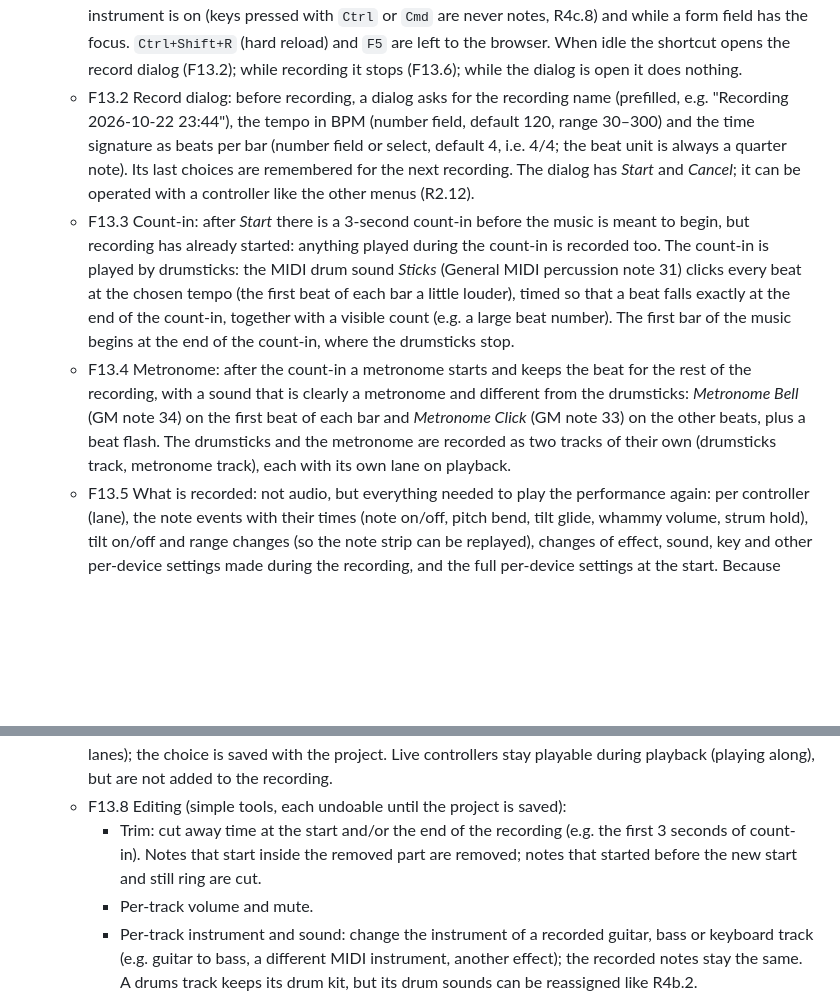
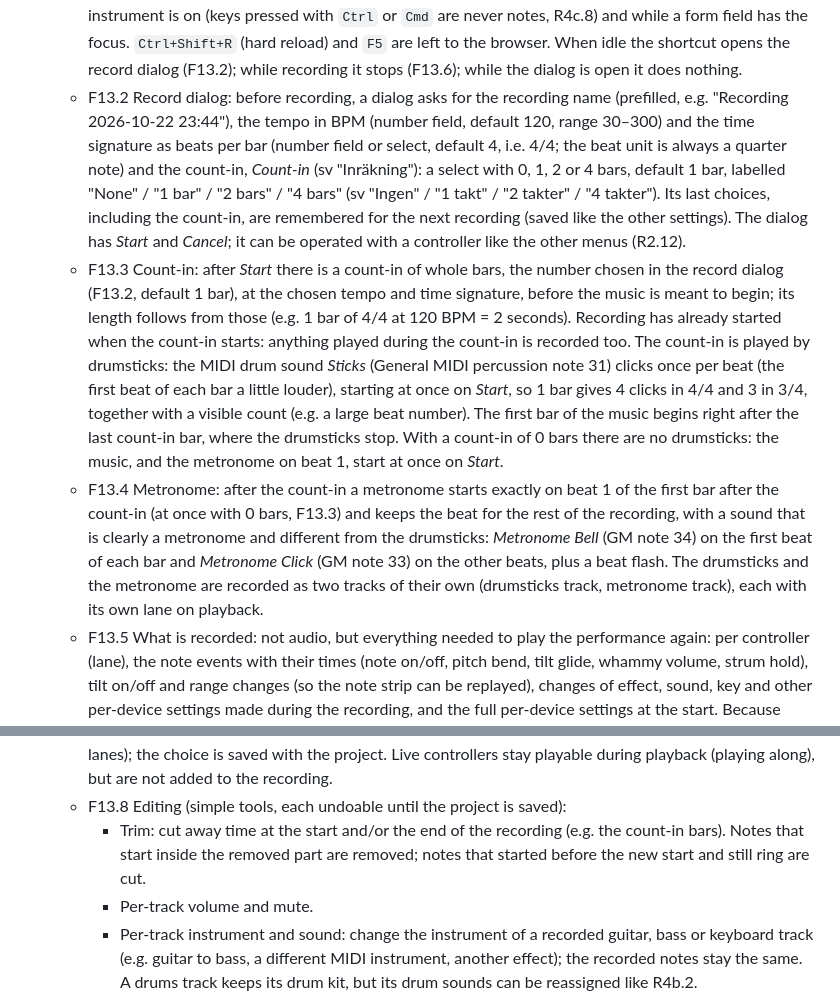
Before and after one commit to ChrisAcrobat/GarageBox, a Markdown page: docs/requirements.md, 2 parts joined by grey strips. Rendered like a GitHub page; blank space fills up the shorter version.

Commit message:
Decision (importance 4): count-in measured in bars, default 1, selectable 0/1/2/4

```diff
--- a/docs/requirements.md
+++ b/docs/requirements.md
@@ -171,14 +171,14 @@ Status: draft, under discussion.
 - F12 Named presets: the user can save a controller's settings under a name and open a saved preset later. These named presets are separate from the unnamed settings that are saved automatically on every change (R2.7) and restored on reload. Resetting a controller's settings (by holding Back for 5 seconds, R4.11.2, or with *Reset to defaults*) restores the most recently opened named preset, or the defaults if none has been opened, but keeps the instrument the controller plays; the full reset (holding Back for 10 seconds, R4.11.3) always goes back to the defaults, including the detected instrument, whatever preset was opened. Neither replaces anything but the unnamed saved settings, and neither changes a named preset.
 - F13 Recording: the players can record what they play, replay it with all lanes, make simple edits, keep versions, and export it. Not a current requirement; this describes the owner's idea in enough detail for a later design (sketch in design 13.1).
   - F13.1 Start: a *Record* button (sv "Spela in") in the top bar with a red recording light (a red dot/lamp icon) next to the text; while recording, the light glows (e.g. pulses) and the button reads *Stop* (sv "Stoppa"). Keyboard shortcut: `Ctrl+R`, and on macOS also `Cmd+R`. The app prevents the browser's default action (reloading the page) for this shortcut. It works only while the page has the focus, also while the keyboard instrument is on (keys pressed with `Ctrl` or `Cmd` are never notes, R4c.8) and while a form field has the focus. `Ctrl+Shift+R` (hard reload) and `F5` are left to the browser. When idle the shortcut opens the record dialog (F13.2); while recording it stops (F13.6); while the dialog is open it does nothing.
-  - F13.2 Record dialog: before recording, a dialog asks for the recording name (prefilled, e.g. "Recording 2026-10-22 23:44"), the tempo in BPM (number field, default 120, range 30–300) and the time signature as beats per bar (number field or select, default 4, i.e. 4/4; the beat unit is always a quarter note). Its last choices are remembered for the next recording. The dialog has *Start* and *Cancel*; it can be operated with a controller like the other menus (R2.12).
-  - F13.3 Count-in: after *Start* there is a 3-second count-in before the music is meant to begin, but recording has already started: anything played during the count-in is recorded too. The count-in is played by drumsticks: the MIDI drum sound *Sticks* (General MIDI percussion note 31) clicks every beat at the chosen tempo (the first beat of each bar a little louder), timed so that a beat falls exactly at the end of the count-in, together with a visible count (e.g. a large beat number). The first bar of the music begins at the end of the count-in, where the drumsticks stop.
-  - F13.4 Metronome: after the count-in a metronome starts and keeps the beat for the rest of the recording, with a sound that is clearly a metronome and different from the drumsticks: *Metronome Bell* (GM note 34) on the first beat of each bar and *Metronome Click* (GM note 33) on the other beats, plus a beat flash. The drumsticks and the metronome are recorded as two tracks of their own (drumsticks track, metronome track), each with its own lane on playback.
+  - F13.2 Record dialog: before recording, a dialog asks for the recording name (prefilled, e.g. "Recording 2026-10-22 23:44"), the tempo in BPM (number field, default 120, range 30–300) and the time signature as beats per bar (number field or select, default 4, i.e. 4/4; the beat unit is always a quarter note) and the count-in, *Count-in* (sv "Inräkning"): a select with 0, 1, 2 or 4 bars, default 1 bar, labelled "None" / "1 bar" / "2 bars" / "4 bars" (sv "Ingen" / "1 takt" / "2 takter" / "4 takter"). Its last choices, including the count-in, are remembered for the next recording (saved like the other settings). The dialog has *Start* and *Cancel*; it can be operated with a controller like the other menus (R2.12).
+  - F13.3 Count-in: after *Start* there is a count-in of whole bars, the number chosen in the record dialog (F13.2, default 1 bar), at the chosen tempo and time signature, before the music is meant to begin; its length follows from those (e.g. 1 bar of 4/4 at 120 BPM = 2 seconds). Recording has already started when the count-in starts: anything played during the count-in is recorded too. The count-in is played by drumsticks: the MIDI drum sound *Sticks* (General MIDI percussion note 31) clicks once per beat (the first beat of each bar a little louder), starting at once on *Start*, so 1 bar gives 4 clicks in 4/4 and 3 in 3/4, together with a visible count (e.g. a large beat number). The first bar of the music begins right after the last count-in bar, where the drumsticks stop. With a count-in of 0 bars there are no drumsticks: the music, and the metronome on beat 1, start at once on *Start*.
+  - F13.4 Metronome: after the count-in a metronome starts exactly on beat 1 of the first bar after the count-in (at once with 0 bars, F13.3) and keeps the beat for the rest of the recording, with a sound that is clearly a metronome and different from the drumsticks: *Metronome Bell* (GM note 34) on the first beat of each bar and *Metronome Click* (GM note 33) on the other beats, plus a beat flash. The drumsticks and the metronome are recorded as two tracks of their own (drumsticks track, metronome track), each with its own lane on playback.
   - F13.5 What is recorded: not audio, but everything needed to play the performance again: per controller (lane), the note events with their times (note on/off, pitch bend, tilt glide, whammy volume, strum hold), tilt on/off and range changes (so the note strip can be replayed), changes of effect, sound, key and other per-device settings made during the recording, and the full per-device settings at the start. Because playback synthesises the sound again, the instrument and sound of a recorded track can be changed afterwards.
   - F13.6 Stop: pressing *Stop* (the record button, or `Ctrl+R` / `Cmd+R`, F13.1) ends the recording; the recording is then saved at once (F13.9) and opened in the playback view, so nothing is lost if the page is closed afterwards.
   - F13.7 Playback: a recording can be played (Play/Pause, Stop, and a position bar to jump to a time). On playback every recorded track is shown as a lane (highway or simple view, like live play) with the notes, trails, note strip and button presses as they happened, including the drumsticks and metronome tracks. Both have a clear mute button and are muted by default on playback (their beats are still shown in their lanes); the choice is saved with the project. Live controllers stay playable during playback (playing along), but are not added to the recording.
   - F13.8 Editing (simple tools, each undoable until the project is saved):
-    - Trim: cut away time at the start and/or the end of the recording (e.g. the first 3 seconds of count-in). Notes that start inside the removed part are removed; notes that started before the new start and still ring are cut.
+    - Trim: cut away time at the start and/or the end of the recording (e.g. the count-in bars). Notes that start inside the removed part are removed; notes that started before the new start and still ring are cut.
     - Per-track volume and mute.
     - Per-track instrument and sound: change the instrument of a recorded guitar, bass or keyboard track (e.g. guitar to bass, a different MIDI instrument, another effect); the recorded notes stay the same. A drums track keeps its drum kit, but its drum sounds can be reassigned like R4b.2.
     - Move a group of notes: select notes of one track in a time range and move them earlier or later (optionally snapping to the beat grid); their pitch bends, glides and note ends move with them.
```
Also changed, not shown: docs/design.md (+2 -2 lines).
